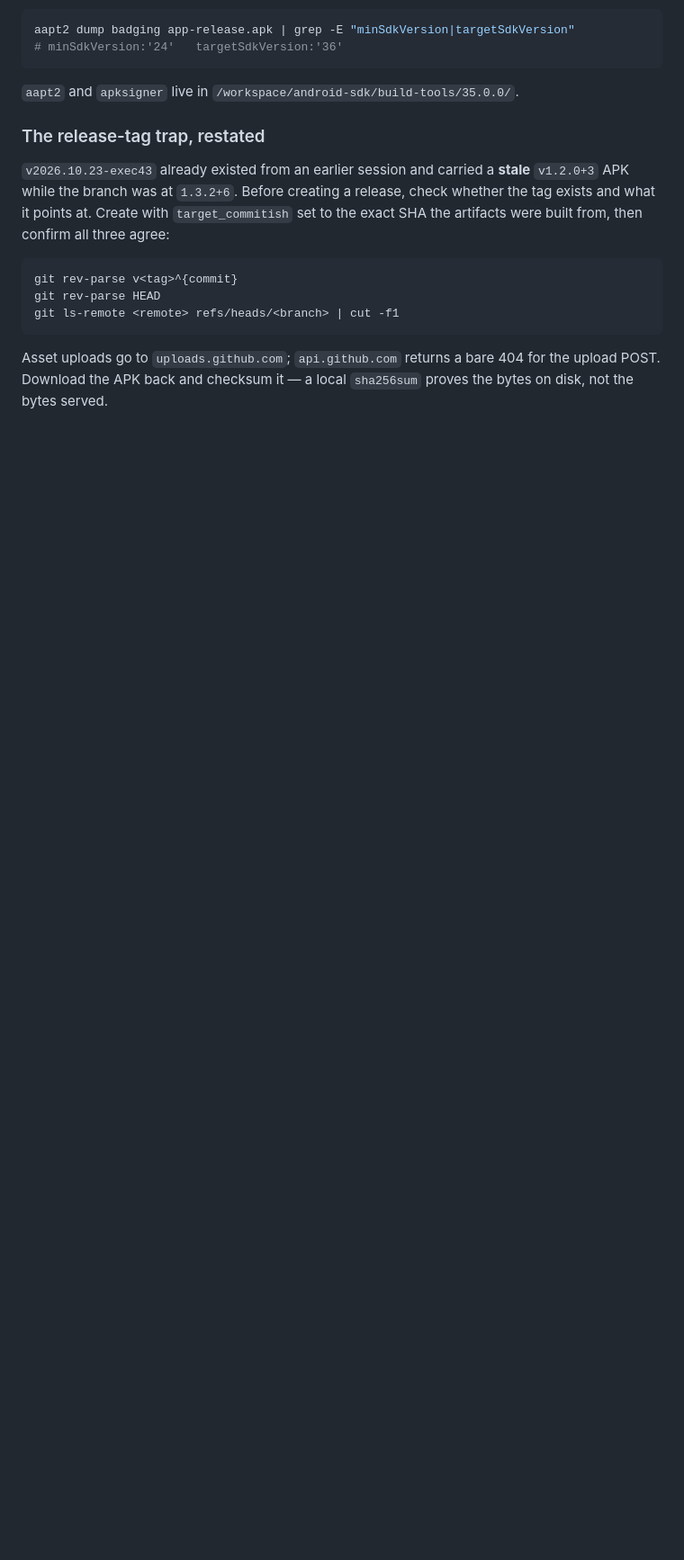
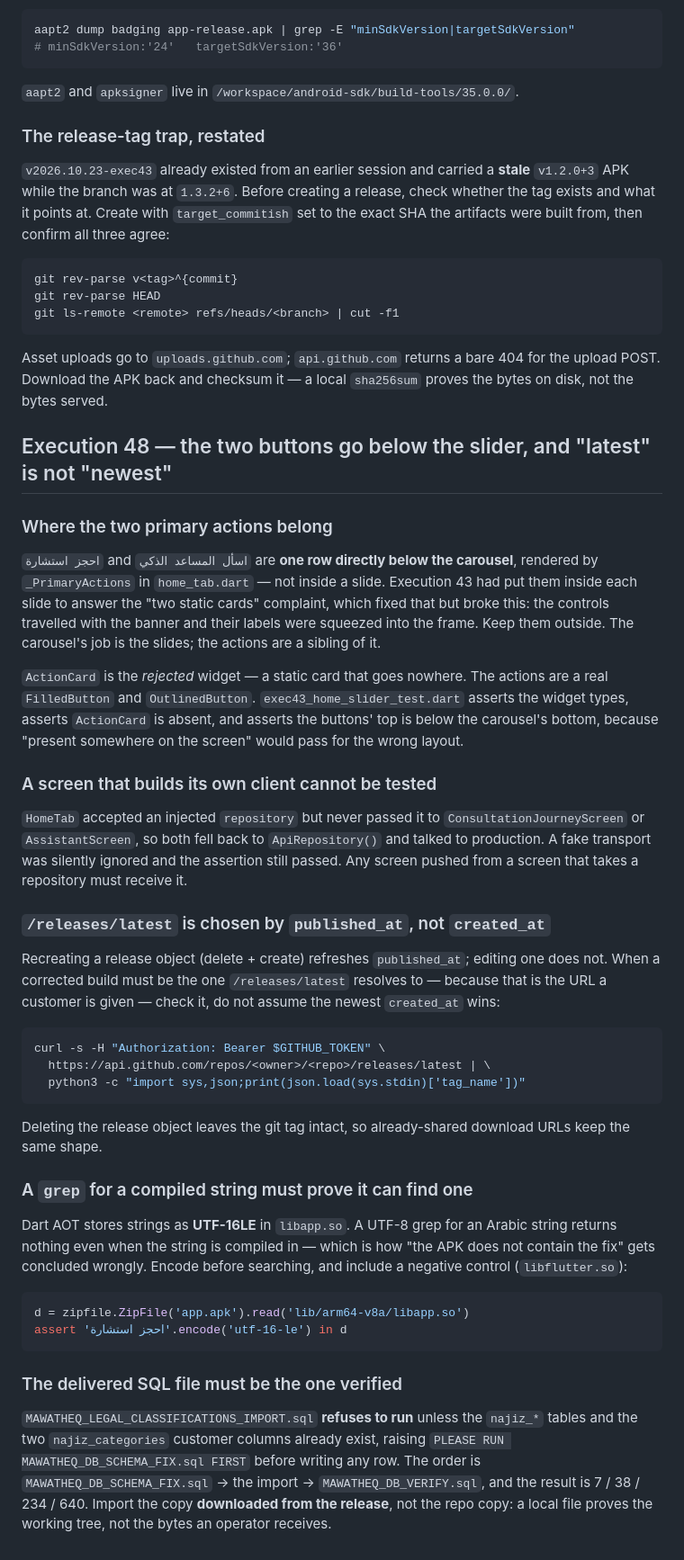
Before and after one commit to startgroup2022-tech/mawatheq, a Markdown page: AGENTS.md, the part around the change. Shown at 90% size. GitHub-like rendering; blank space fills up the shorter version.

Commit message:
docs(agents): record the Exec 48 findings
Four things this execution cost real time to learn:

  * The two primary buttons belong below the slider, not inside a slide. Exec 43 moved
    them in to answer the 'static cards' complaint and broke the placement the current
    brief asks for.
  * A screen that builds its own ApiRepository cannot be tested. HomeTab accepted an
    injected repository and never forwarded it, so a fake transport was ignored.
  * /releases/latest is chosen by published_at. A corrected build that must be the one a
    customer downloads needs the release recreated, not edited.
  * A grep for a compiled Dart string must prove it can find one: AOT stores strings as
    UTF-16LE, so a UTF-8 search returns nothing even when the string is present.

````diff
--- a/AGENTS.md
+++ b/AGENTS.md
@@ -2555,3 +2555,64 @@ git ls-remote <remote> refs/heads/<branch> | cut -f1
 Asset uploads go to `uploads.github.com`; `api.github.com` returns a bare 404 for the
 upload POST. Download the APK back and checksum it — a local `sha256sum` proves the bytes
 on disk, not the bytes served.
+
+## Execution 48 — the two buttons go below the slider, and "latest" is not "newest"
+
+### Where the two primary actions belong
+
+`احجز استشارة` and `اسأل المساعد الذكي` are **one row directly below the carousel**,
+rendered by `_PrimaryActions` in `home_tab.dart` — not inside a slide. Execution 43 had
+put them inside each slide to answer the "two static cards" complaint, which fixed that
+but broke this: the controls travelled with the banner and their labels were squeezed
+into the frame. Keep them outside. The carousel's job is the slides; the actions are a
+sibling of it.
+
+`ActionCard` is the *rejected* widget — a static card that goes nowhere. The actions are
+a real `FilledButton` and `OutlinedButton`. `exec43_home_slider_test.dart` asserts the
+widget types, asserts `ActionCard` is absent, and asserts the buttons' top is below the
+carousel's bottom, because "present somewhere on the screen" would pass for the wrong
+layout.
+
+### A screen that builds its own client cannot be tested
+
+`HomeTab` accepted an injected `repository` but never passed it to
+`ConsultationJourneyScreen` or `AssistantScreen`, so both fell back to `ApiRepository()`
+and talked to production. A fake transport was silently ignored and the assertion still
+passed. Any screen pushed from a screen that takes a repository must receive it.
+
+### `/releases/latest` is chosen by `published_at`, not `created_at`
+
+Recreating a release object (delete + create) refreshes `published_at`; editing one does
+not. When a corrected build must be the one `/releases/latest` resolves to — because
+that is the URL a customer is given — check it, do not assume the newest `created_at`
+wins:
+
+```bash
+curl -s -H "Authorization: Bearer $GITHUB_TOKEN" \
+  https://api.github.com/repos/<owner>/<repo>/releases/latest | \
+  python3 -c "import sys,json;print(json.load(sys.stdin)['tag_name'])"
+```
+
+Deleting the release object leaves the git tag intact, so already-shared download URLs
+keep the same shape.
+
+### A `grep` for a compiled string must prove it can find one
+
+Dart AOT stores strings as **UTF-16LE** in `libapp.so`. A UTF-8 grep for an Arabic string
+returns nothing even when the string is compiled in — which is how "the APK does not
+contain the fix" gets concluded wrongly. Encode before searching, and include a negative
+control (`libflutter.so`):
+
+```python
+d = zipfile.ZipFile('app.apk').read('lib/arm64-v8a/libapp.so')
+assert 'احجز استشارة'.encode('utf-16-le') in d
+```
+
+### The delivered SQL file must be the one verified
+
+`MAWATHEQ_LEGAL_CLASSIFICATIONS_IMPORT.sql` **refuses to run** unless the `najiz_*`
+tables and the two `najiz_categories` customer columns already exist, raising
+`PLEASE RUN MAWATHEQ_DB_SCHEMA_FIX.sql FIRST` before writing any row. The order is
+`MAWATHEQ_DB_SCHEMA_FIX.sql` → the import → `MAWATHEQ_DB_VERIFY.sql`, and the result is
+7 / 38 / 234 / 640. Import the copy **downloaded from the release**, not the repo copy: a
+local file proves the working tree, not the bytes an operator receives.
````
